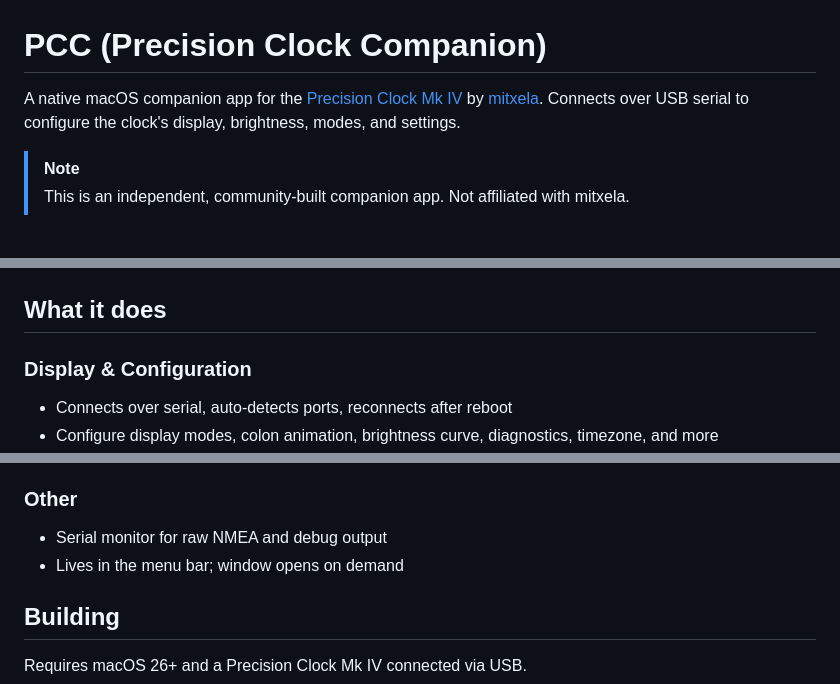
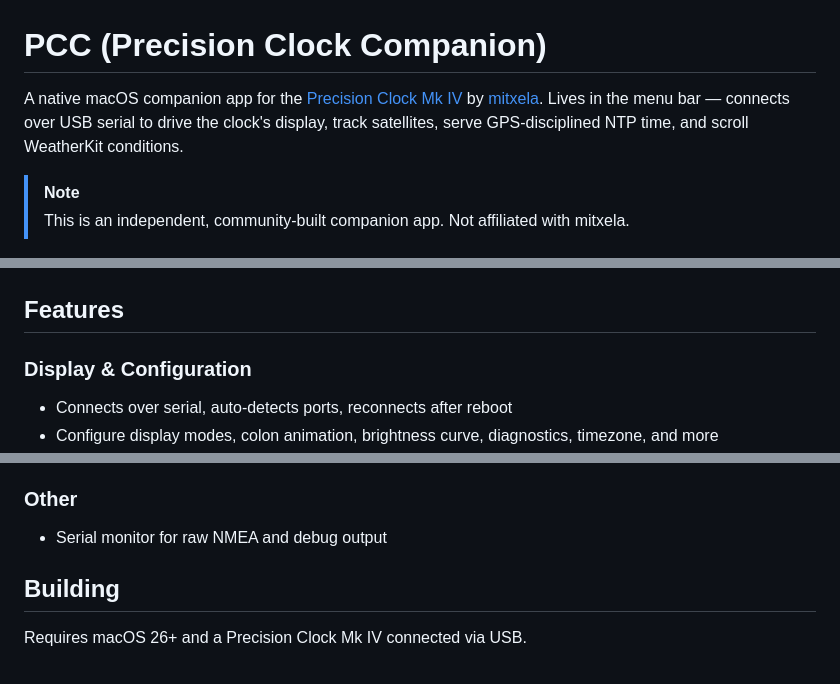
Before and after one commit to peterlewis/pcc, a Markdown page: README.md, 3 parts joined by grey strips. Rendered like a GitHub page.

Commit message:
Polish README intro and section heading
- Expand intro to mention menu bar, satellites, NTP, and weather
- Rename 'What it does' to 'Features'
- Remove 'Lives in the menu bar' from Other (now in intro)

Co-Authored-By: Claude Sonnet 4.6 <noreply@anthropic.com>

```diff
--- a/README.md
+++ b/README.md
@@ -1,6 +1,6 @@
 # PCC (Precision Clock Companion)
 
-A native macOS companion app for the [Precision Clock Mk IV](https://mitxela.com/projects/precision_clock_mk_iv/docs) by [mitxela](https://mitxela.com). Connects over USB serial to configure the clock's display, brightness, modes, and settings.
+A native macOS companion app for the [Precision Clock Mk IV](https://mitxela.com/projects/precision_clock_mk_iv/docs) by [mitxela](https://mitxela.com). Lives in the menu bar — connects over USB serial to drive the clock's display, track satellites, serve GPS-disciplined NTP time, and scroll WeatherKit conditions.
 
 > [!NOTE]
 > This is an independent, community-built companion app. Not affiliated with mitxela.
@@ -192,7 +192,7 @@ A native macOS companion app for the [Precision Clock Mk IV](https://mitxela.com
 </table>
 </details>
 
-## What it does
+## Features
 
 ### Display & Configuration
 - Connects over serial, auto-detects ports, reconnects after reboot
@@ -218,7 +218,6 @@ A native macOS companion app for the [Precision Clock Mk IV](https://mitxela.com
 
 ### Other
 - Serial monitor for raw NMEA and debug output
-- Lives in the menu bar; window opens on demand
 
 ## Building
 
```
